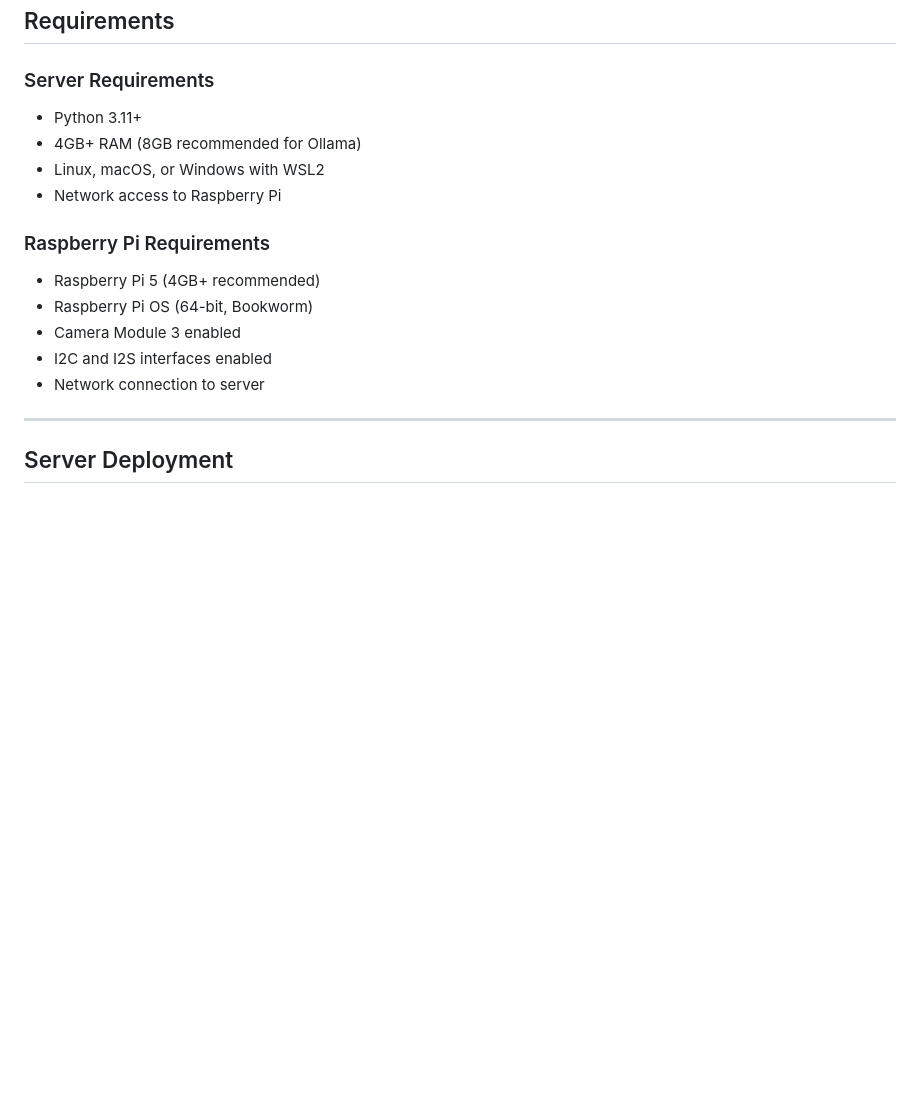
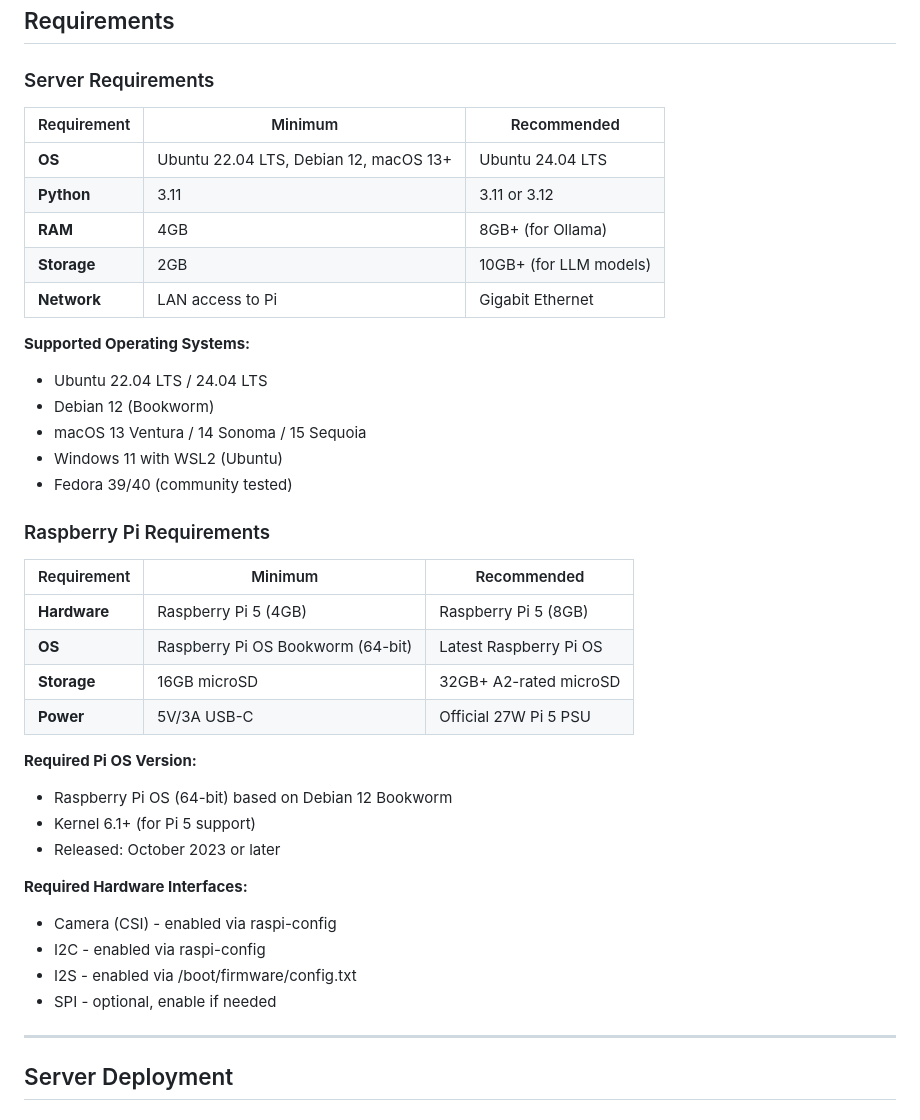
Before and after one commit to YourBr0ther/murph, a Markdown page: docs/DEPLOYMENT.md, the part around the change. Rendered like a GitHub page; blank space fills up the shorter version.

Commit message:
docs: Add detailed OS requirements to DEPLOYMENT.md
- Server: Ubuntu 22.04+, Debian 12, macOS 13+, Windows 11 WSL2
- Pi: Raspberry Pi OS Bookworm 64-bit, kernel 6.1+
- Added min/recommended tables for RAM, storage, etc.

🤖 Generated with [Claude Code](https://claude.com/claude-code)

Co-Authored-By: Claude <noreply@anthropic.com>

```diff
--- a/docs/DEPLOYMENT.md
+++ b/docs/DEPLOYMENT.md
@@ -18,18 +18,40 @@ Step-by-step deployment instructions for server, Raspberry Pi, and emulator.
 
 ### Server Requirements
 
-- Python 3.11+
-- 4GB+ RAM (8GB recommended for Ollama)
-- Linux, macOS, or Windows with WSL2
-- Network access to Raspberry Pi
+| Requirement | Minimum | Recommended |
+|-------------|---------|-------------|
+| **OS** | Ubuntu 22.04 LTS, Debian 12, macOS 13+ | Ubuntu 24.04 LTS |
+| **Python** | 3.11 | 3.11 or 3.12 |
+| **RAM** | 4GB | 8GB+ (for Ollama) |
+| **Storage** | 2GB | 10GB+ (for LLM models) |
+| **Network** | LAN access to Pi | Gigabit Ethernet |
+
+**Supported Operating Systems:**
+- Ubuntu 22.04 LTS / 24.04 LTS
+- Debian 12 (Bookworm)
+- macOS 13 Ventura / 14 Sonoma / 15 Sequoia
+- Windows 11 with WSL2 (Ubuntu)
+- Fedora 39/40 (community tested)
 
 ### Raspberry Pi Requirements
 
-- Raspberry Pi 5 (4GB+ recommended)
-- Raspberry Pi OS (64-bit, Bookworm)
-- Camera Module 3 enabled
-- I2C and I2S interfaces enabled
-- Network connection to server
+| Requirement | Minimum | Recommended |
+|-------------|---------|-------------|
+| **Hardware** | Raspberry Pi 5 (4GB) | Raspberry Pi 5 (8GB) |
+| **OS** | Raspberry Pi OS Bookworm (64-bit) | Latest Raspberry Pi OS |
+| **Storage** | 16GB microSD | 32GB+ A2-rated microSD |
+| **Power** | 5V/3A USB-C | Official 27W Pi 5 PSU |
+
+**Required Pi OS Version:**
+- Raspberry Pi OS (64-bit) based on Debian 12 Bookworm
+- Kernel 6.1+ (for Pi 5 support)
+- Released: October 2023 or later
+
+**Required Hardware Interfaces:**
+- Camera (CSI) - enabled via raspi-config
+- I2C - enabled via raspi-config
+- I2S - enabled via /boot/firmware/config.txt
+- SPI - optional, enable if needed
 
 ---
 
```
